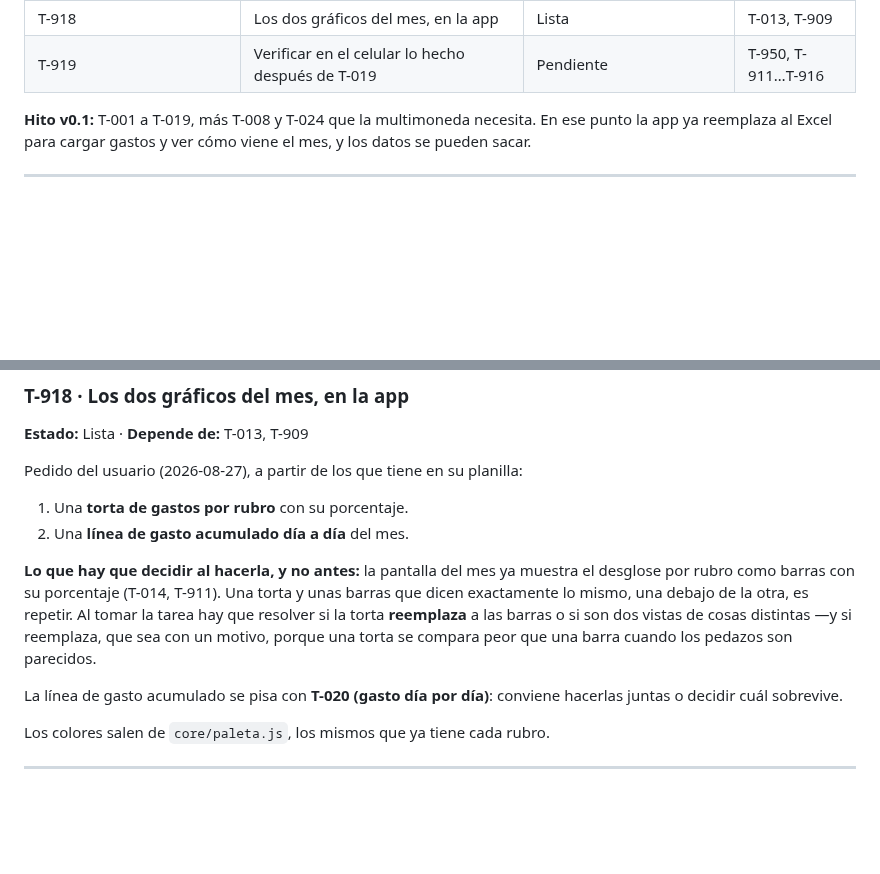
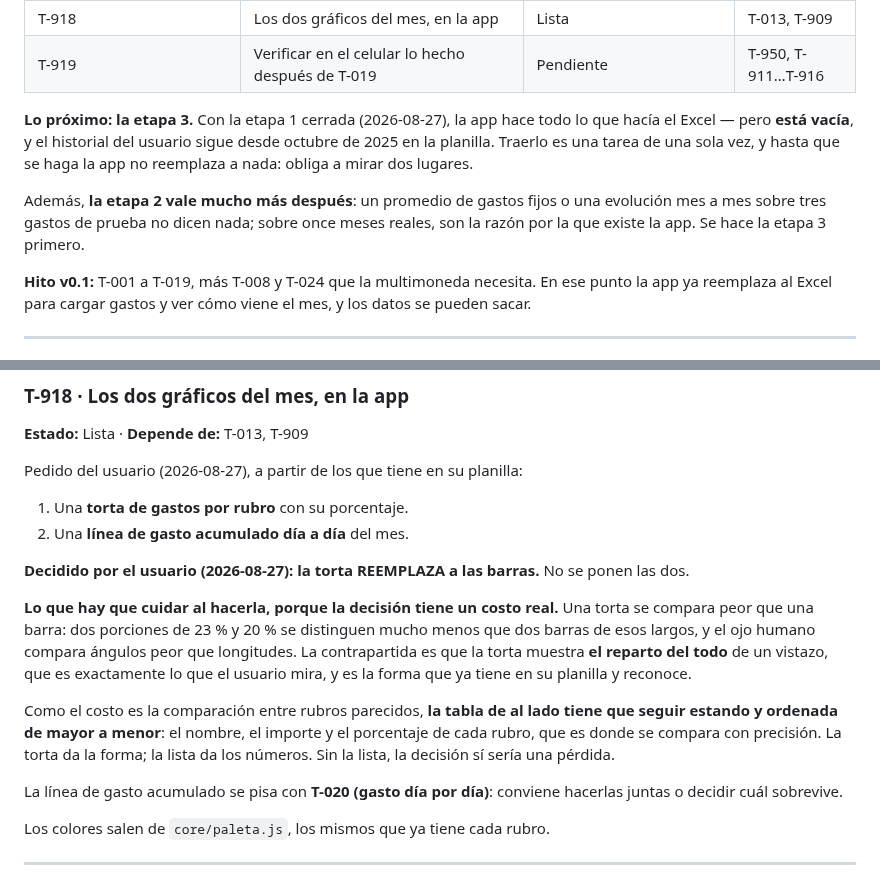
Before and after one commit to agonzalezorge/viajecor, a Markdown page: docs/PLAN.md, 2 parts joined by grey strips. Rendered like a GitHub page; blank space fills up the shorter version.

Commit message:
Plan: la torta reemplaza a las barras, y la etapa 3 pasa a ser lo próximo
Decisión del usuario (2026-08-27): prefiere la torta. Queda anotado el
costo, que es real: una torta se compara peor que una barra cuando los
pedazos son parecidos, porque el ojo compara ángulos peor que
longitudes. Por eso la tabla ordenada de mayor a menor tiene que seguir
al lado: la torta da la forma, la lista da los números.

Y la etapa 3 pasa adelante de la 2, por dos razones: la app está vacía y
hasta que llegue el historial obliga a mirar dos lugares; y un promedio
de gastos fijos sobre tres gastos de prueba no dice nada, mientras que
sobre once meses reales es la razón por la que existe la app.

Co-Authored-By: Claude Opus 5 <noreply@anthropic.com>
Claude-Session: https://claude.ai/code/session_01QSu5m3UssQuT8akXJ5o73f

```diff
--- a/docs/PLAN.md
+++ b/docs/PLAN.md
@@ -111,6 +111,15 @@ Sin instrucciones específicas, se aplica este orden, sin saltearse pasos:
 | T-917 | ~~Los dos gráficos del `.xlsx`~~ | **Descartada** (usuario, 2026-08-27) | — |
 | T-918 | Los dos gráficos del mes, en la app | Lista | T-013, T-909 |
 | T-919 | Verificar en el celular lo hecho después de T-019 | Pendiente | T-950, T-911…T-916 |
+
+**Lo próximo: la etapa 3.** Con la etapa 1 cerrada (2026-08-27), la app hace todo
+lo que hacía el Excel — pero **está vacía**, y el historial del usuario sigue
+desde octubre de 2025 en la planilla. Traerlo es una tarea de una sola vez, y
+hasta que se haga la app no reemplaza a nada: obliga a mirar dos lugares.
+
+Además, **la etapa 2 vale mucho más después**: un promedio de gastos fijos o una
+evolución mes a mes sobre tres gastos de prueba no dicen nada; sobre once meses
+reales, son la razón por la que existe la app. Se hace la etapa 3 primero.
 
 **Hito v0.1:** T-001 a T-019, más T-008 y T-024 que la multimoneda necesita.
 En ese punto la app ya reemplaza al Excel para
@@ -1273,12 +1282,21 @@ Pedido del usuario (2026-08-27), a partir de los que tiene en su planilla:
 1. Una **torta de gastos por rubro** con su porcentaje.
 2. Una **línea de gasto acumulado día a día** del mes.
 
-**Lo que hay que decidir al hacerla, y no antes:** la pantalla del mes ya muestra
-el desglose por rubro como barras con su porcentaje (T-014, T-911). Una torta y
-unas barras que dicen exactamente lo mismo, una debajo de la otra, es repetir. Al
-tomar la tarea hay que resolver si la torta **reemplaza** a las barras o si son
-dos vistas de cosas distintas —y si reemplaza, que sea con un motivo, porque una
-torta se compara peor que una barra cuando los pedazos son parecidos.
+**Decidido por el usuario (2026-08-27): la torta REEMPLAZA a las barras.** No se
+ponen las dos.
+
+**Lo que hay que cuidar al hacerla, porque la decisión tiene un costo real.** Una
+torta se compara peor que una barra: dos porciones de 23 % y 20 % se distinguen
+mucho menos que dos barras de esos largos, y el ojo humano compara ángulos peor
+que longitudes. La contrapartida es que la torta muestra **el reparto del todo**
+de un vistazo, que es exactamente lo que el usuario mira, y es la forma que ya
+tiene en su planilla y reconoce.
+
+Como el costo es la comparación entre rubros parecidos, **la tabla de al lado
+tiene que seguir estando y ordenada de mayor a menor**: el nombre, el importe y
+el porcentaje de cada rubro, que es donde se compara con precisión. La torta da
+la forma; la lista da los números. Sin la lista, la decisión sí sería una
+pérdida.
 
 La línea de gasto acumulado se pisa con **T-020 (gasto día por día)**: conviene
 hacerlas juntas o decidir cuál sobrevive.
```
